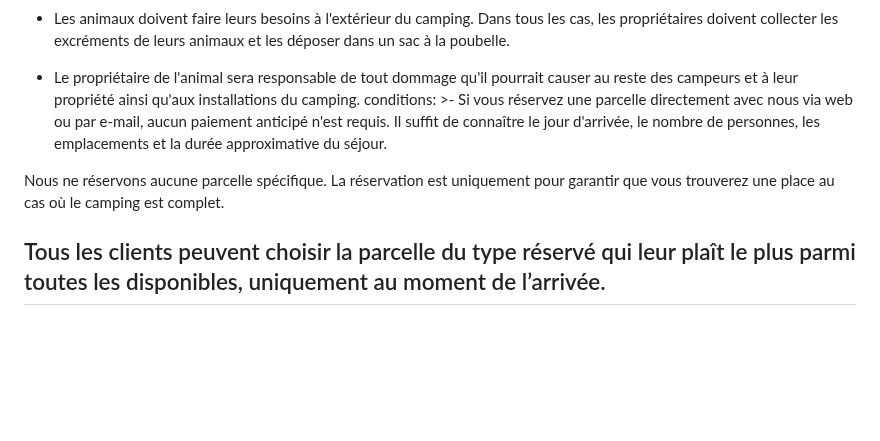
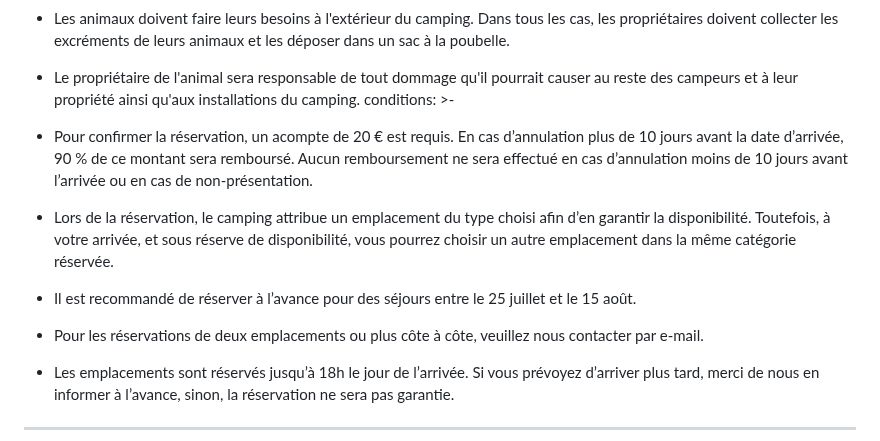
Before and after one commit to Recrea-t/campinglamola, a Markdown page: src/pages/parcelles.fr.md, the part around the change. Rendered like a GitHub page; blank space fills up the shorter version.

Commit message:
Update Pàgines (Francès) “parceles-fr”

```diff
--- a/src/pages/parcelles.fr.md
+++ b/src/pages/parcelles.fr.md
@@ -78,12 +78,16 @@ regulation: >-
 
   * Le propriétaire de l'animal sera responsable de tout dommage qu'il pourrait causer au reste des campeurs et à leur propriété ainsi qu'aux installations du camping.
 conditions: >-
-  Si vous réservez une parcelle directement avec nous via web ou par e-mail,
-  aucun paiement anticipé n'est requis. Il suffit de connaître le jour
-  d'arrivée, le nombre de personnes, les emplacements et la durée approximative
-  du séjour.
+  * Pour confirmer la réservation, un acompte de 20 € est requis. En cas
+  d’annulation plus de 10 jours avant la  date d’arrivée, 90 % de ce montant
+  sera remboursé. Aucun remboursement ne sera effectué en cas d’annulation moins
+  de 10 jours avant l’arrivée ou en cas de non-présentation.
 
-  Nous ne réservons aucune parcelle spécifique. La réservation est uniquement pour garantir que vous trouverez une place au cas où le camping est complet.
+  * Lors de la réservation, le camping attribue un emplacement du type choisi afin d’en garantir la disponibilité. Toutefois, à votre arrivée, et sous réserve de disponibilité, vous pourrez choisir un autre emplacement dans la même catégorie réservée.
 
-  Tous les clients peuvent choisir la parcelle du type réservé qui leur plaît le plus parmi toutes les disponibles, uniquement au moment de l’arrivée.
+  * Il est recommandé de réserver à l’avance pour des séjours entre le 25 juillet et le 15 août.
+
+  * Pour les réservations de deux emplacements ou plus côte à côte, veuillez nous contacter par e-mail.
+
+  * Les emplacements sont réservés jusqu’à 18h le jour de l’arrivée. Si vous prévoyez d’arriver plus tard, merci de nous en informer à l’avance, sinon, la réservation ne sera pas garantie.
 ---
```
